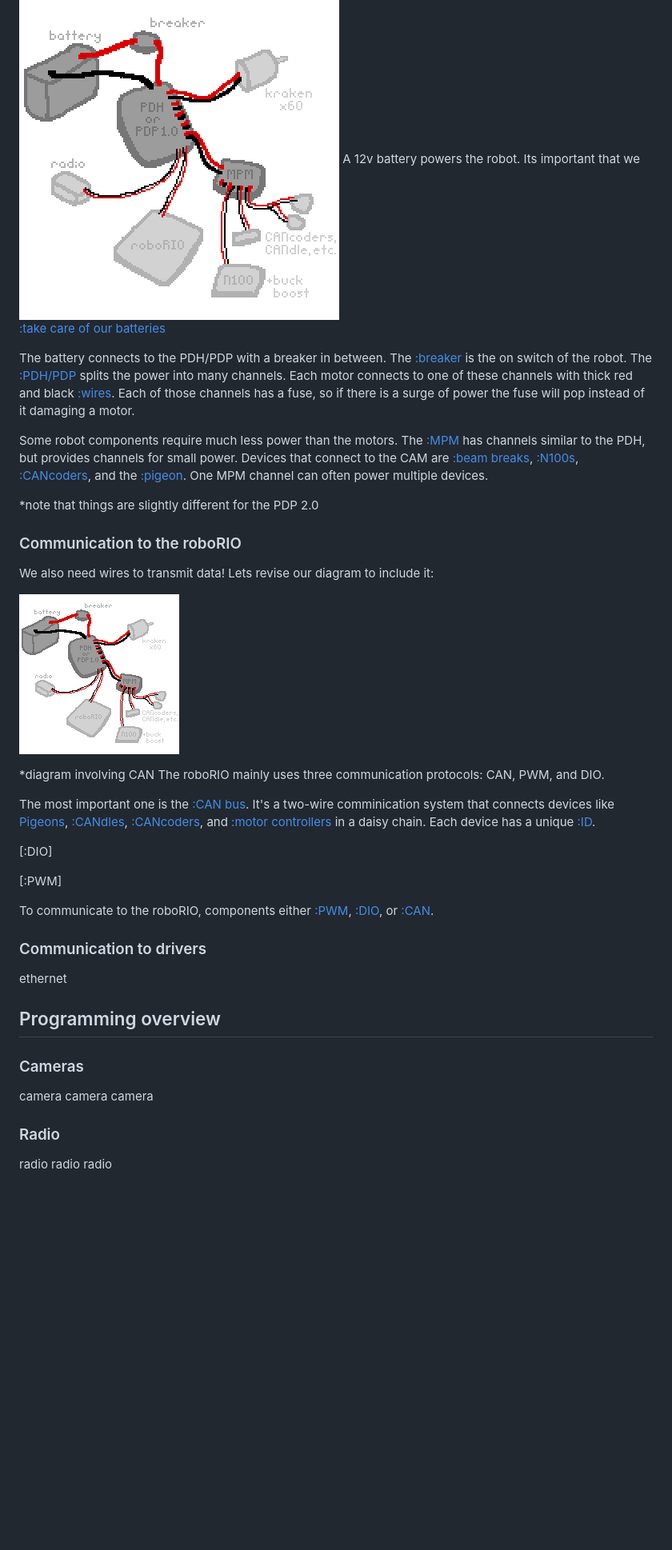
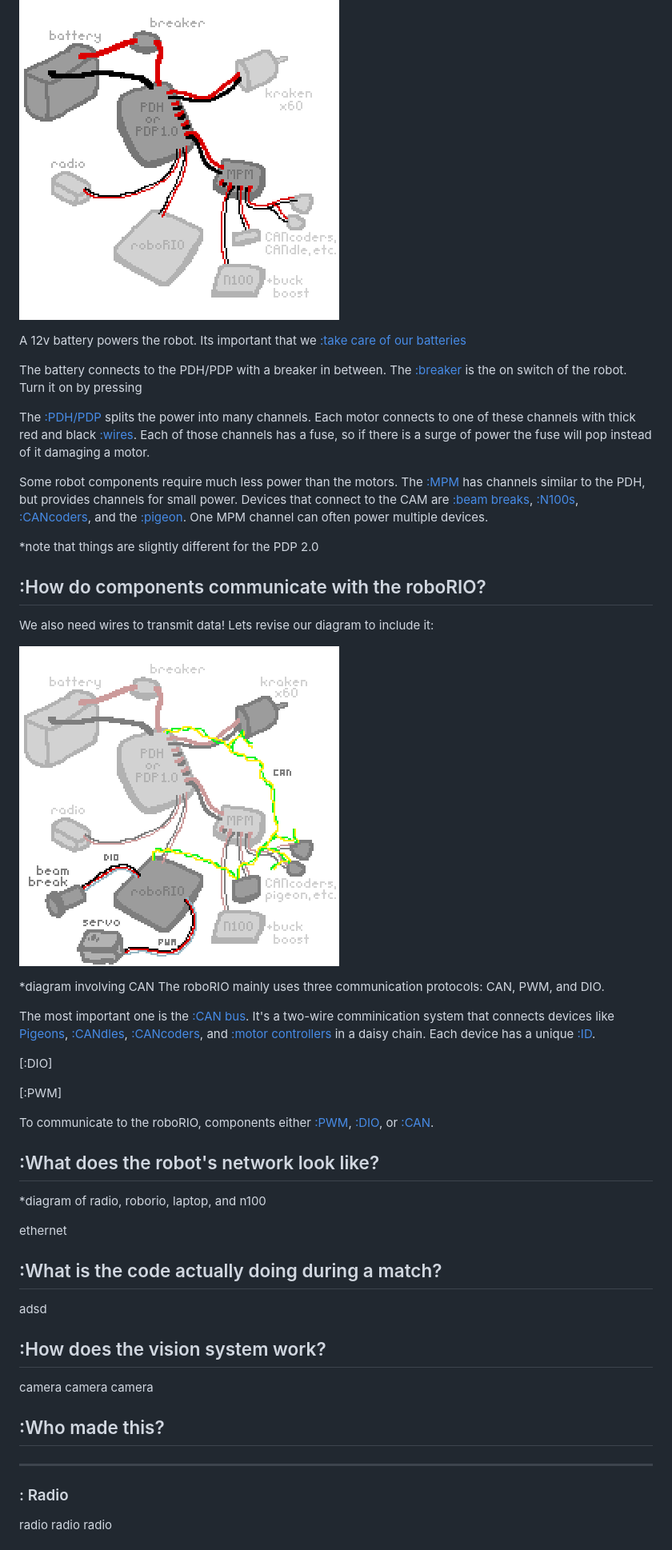
Before and after one commit to TinyElephant56/TinyElephant56.github.io, a Markdown page: robodocs/roboguide.md, the part around the change printed below. Shown: that part at 80% size. GitHub-like rendering; pictures changed too: robodocs/power_2.png (added); blank space fills up the shorter version.

Commit message:
robodocs v1

```diff
--- a/robodocs/roboguide.md
+++ b/robodocs/roboguide.md
@@ -24,18 +14,21 @@ This, the [:roboRIO](#roborio), is the “brains” of the robot. We upload code
 Here's a diagram on how the battery powers the robot! We'll start with
 
 ![](power_1.png)
+
 A 12v battery powers the robot. Its important that we [:take care of our batteries](#battery-care)
 
-The battery connects to the PDH/PDP with a breaker in between. The [:breaker](#breaker) is the on switch of the robot. The [:PDH/PDP](#pdh-and-pdp) splits the power into many channels. Each motor connects to one of these channels with thick red and black [:wires](#wires-and-fuses). Each of those channels has a fuse, so if there is a surge of power the fuse will pop instead of it damaging a motor.
+The battery connects to the PDH/PDP with a breaker in between. The [:breaker](#breaker) is the on switch of the robot. Turn it on by pressing
+
+The [:PDH/PDP](#pdh-and-pdp) splits the power into many channels. Each motor connects to one of these channels with thick red and black [:wires](#wires-and-fuses). Each of those channels has a fuse, so if there is a surge of power the fuse will pop instead of it damaging a motor.
 
 Some robot components require much less power than the motors. The [:MPM](#mpm) has channels similar to the PDH, but provides channels for small power. Devices that connect to the CAM are [:beam breaks](#beam-break), [:N100s](#n100), [:CANcoders](#cancoders), and the [:pigeon](#pigeon). One MPM channel can often power multiple devices.
 
 *note that things are slightly different for the PDP 2.0
 
-### Communication to the roboRIO
+## :How do components communicate with the roboRIO?
 We also need wires to transmit data! Lets revise our diagram to include it:
 
-![](power_1_small.png)
+![](power_2.png)
 
 *diagram involving CAN
 The roboRIO mainly uses three communication protocols: CAN, PWM, and DIO.
@@ -48,15 +41,25 @@ The most important one is the [:CAN bus](#can-bus). It's a two-wire comminicatio
 
 To communicate to the roboRIO, components either [:PWM](https://en.wikipedia.org/wiki/Pulse-width_modulation), [:DIO](#dio), or [:CAN](https://www.youtube.com/watch?v=YBrU_eZM110).
 
-### Communication to drivers
+## :What does the robot's network look like?
+*diagram of radio, roborio, laptop, and n100
 
 ethernet
 
-## Programming overview
+## :What is the code actually doing during a match?
+adsd
 
-### Cameras
+
+## :How does the vision system work?
 camera camera camera
 
-### Radio
+
+## :Who made this?
+
+
+---
+
+
+### : Radio
 radio radio radio
 
```
Also changed, not shown: other parts of robodocs/roboguide.md (+21 -44 lines), 1 other file.
